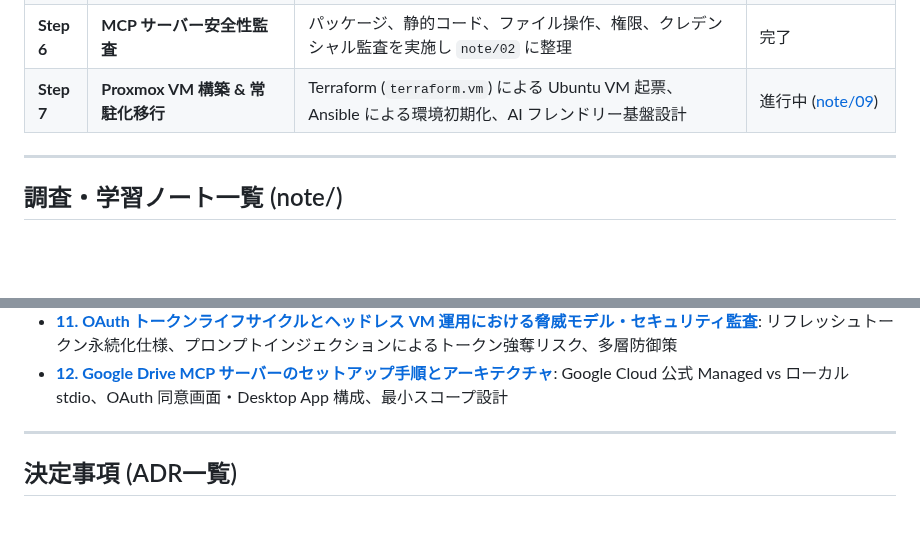
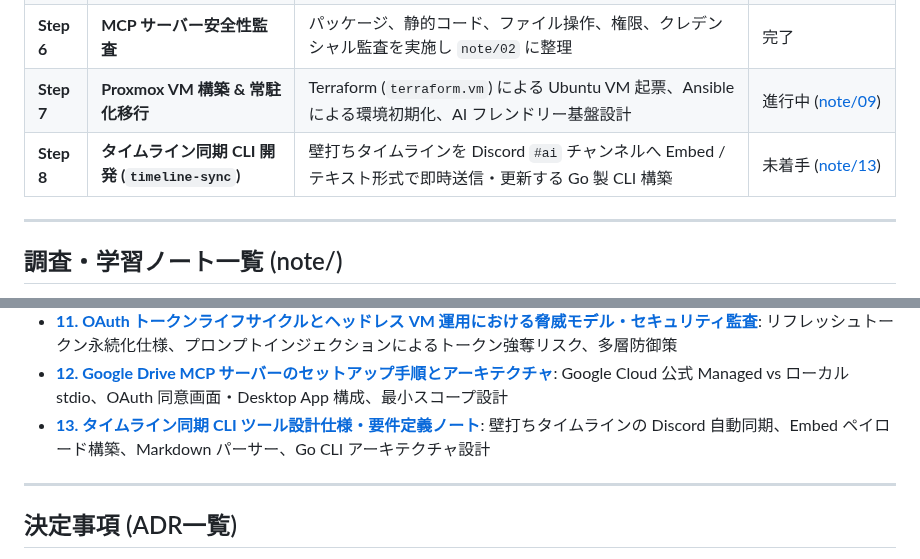
Before and after one commit to AobaIwaki123/ai-workspace, a Markdown page: space/discord/discussion.md, 2 parts joined by grey strips. Rendered like a GitHub page; blank space fills up the shorter version.

```diff
--- a/space/discord/discussion.md
+++ b/space/discord/discussion.md
@@ -21,6 +21,7 @@
 | **Step 5** | **Discord MCP スキル整備** | `discord-mcp` 利用知見、認証落とし穴、マトリクスを `.agents/skills/discord-mcp` に集約 | 完了 |
 | **Step 6** | **MCP サーバー安全性監査** | パッケージ、静的コード、ファイル操作、権限、クレデンシャル監査を実施し `note/02` に整理 | 完了 |
 | **Step 7** | **Proxmox VM 構築 & 常駐化移行** | Terraform (`terraform.vm`) による Ubuntu VM 起票、Ansible による環境初期化、AI フレンドリー基盤設計 | 進行中 ([note/09](./note/09_proxmox_vm_provisioning_and_ai_friendly_automation.md)) |
+| **Step 8** | **タイムライン同期 CLI 開発 (`timeline-sync`)** | 壁打ちタイムラインを Discord `#ai` チャンネルへ Embed / テキスト形式で即時送信・更新する Go 製 CLI 構築 | 未着手 ([note/13](./note/13_timeline_sync_cli_spec.md)) |
 
 ---
 
@@ -38,6 +39,8 @@
 - [**10. API駆動型 Homelab オーケストレーション基盤設計**](./note/10_api_driven_homelab_orchestration_architecture.md): Terraform/Ansible のマイクロ API 化、RBAC・スコープ制限、非同期ジョブ制御、MCP 連携案
 - [**11. OAuth トークンライフサイクルとヘッドレス VM 運用における脅威モデル・セキュリティ監査**](./note/11_oauth_token_lifecycle_and_security_threat_model.md): リフレッシュトークン永続化仕様、プロンプトインジェクションによるトークン強奪リスク、多層防御策
 - [**12. Google Drive MCP サーバーのセットアップ手順とアーキテクチャ**](./note/12_google_drive_mcp_setup_and_architecture.md): Google Cloud 公式 Managed vs ローカル stdio、OAuth 同意画面・Desktop App 構成、最小スコープ設計
+- [**13. タイムライン同期 CLI ツール設計仕様・要件定義ノート**](./note/13_timeline_sync_cli_spec.md): 壁打ちタイムラインの Discord 自動同期、Embed ペイロード構築、Markdown パーサー、Go CLI アーキテクチャ設計
+
 
 ---
 
```
Also changed, not shown: AGENTS.md (+8 -0 lines), 1 other file.
